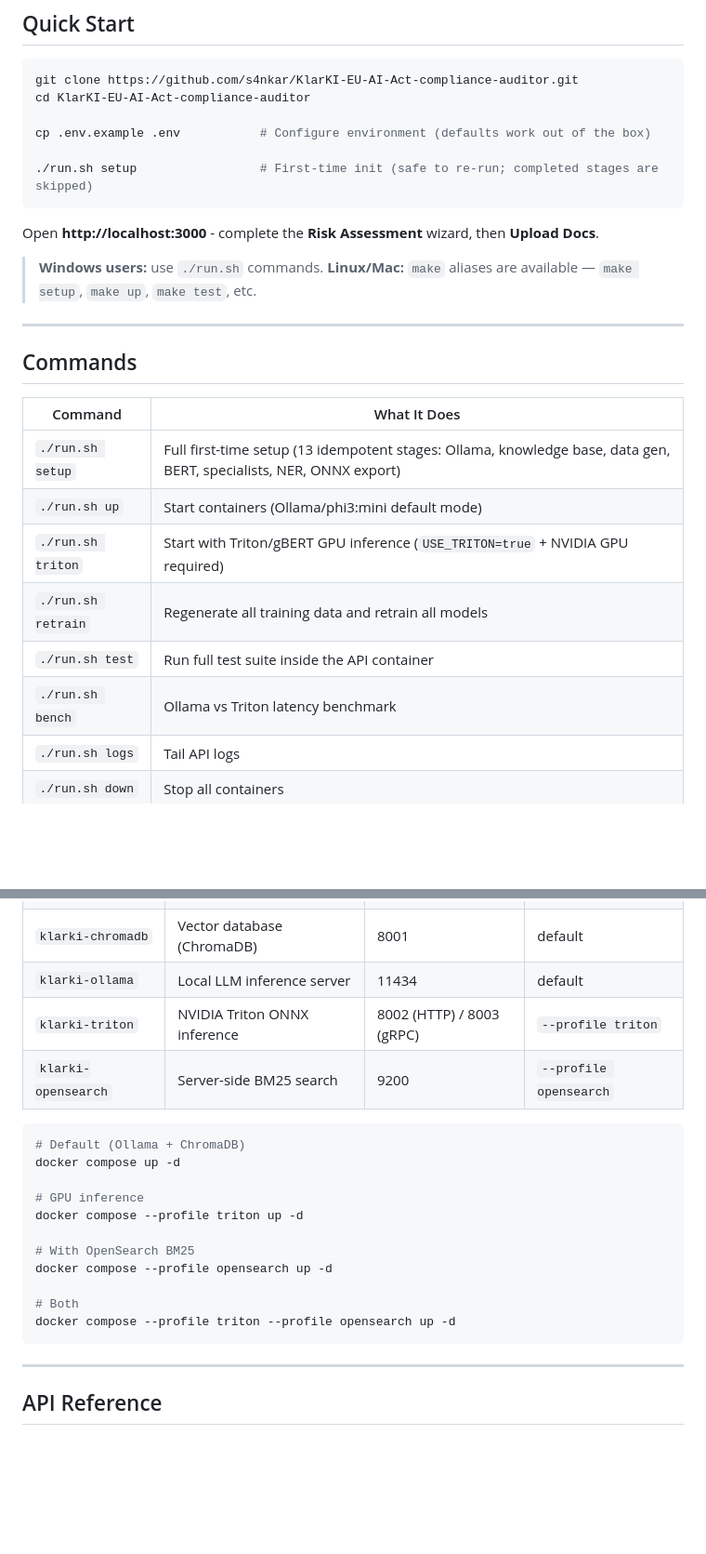
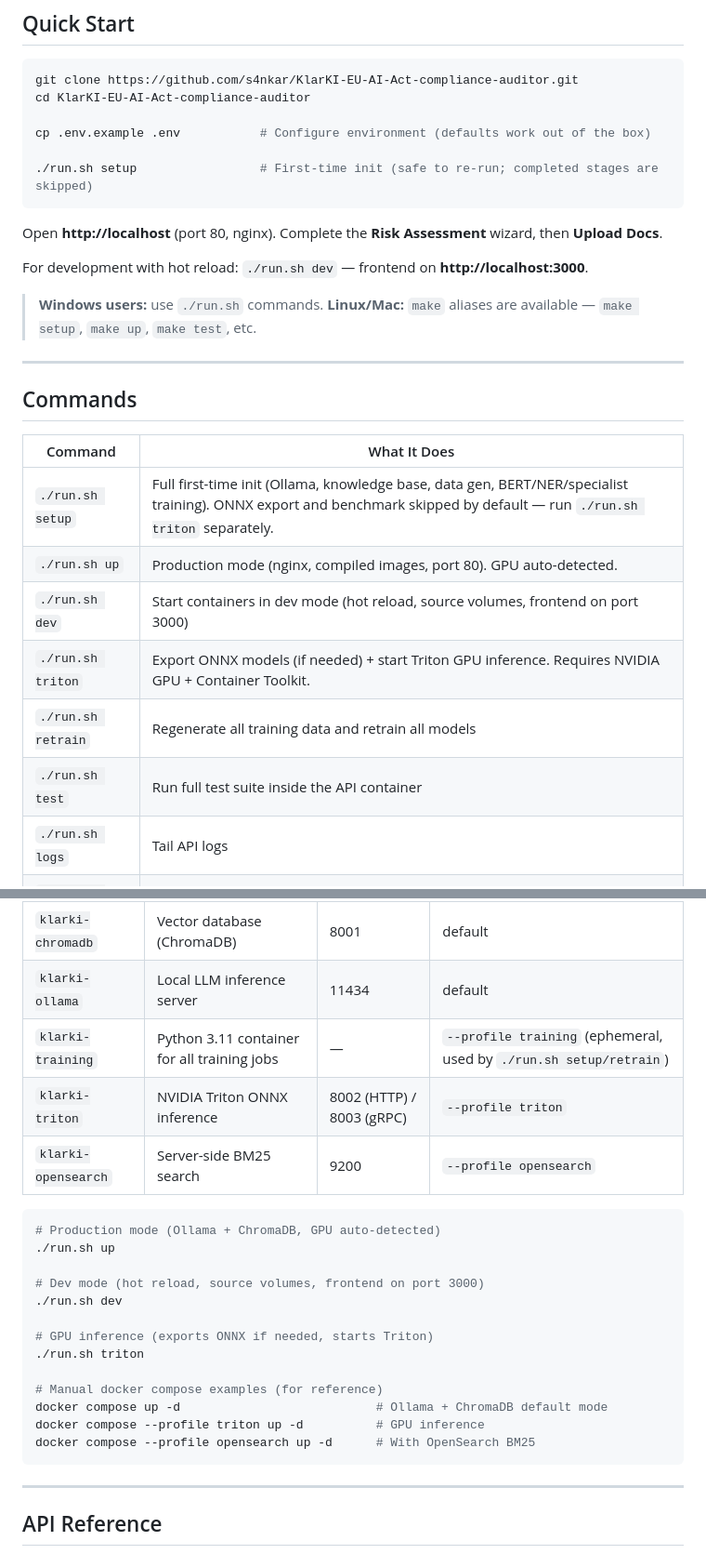
Before and after one commit to s4nkar/KlarKI-EU-AI-Act-compliance-auditor, a Markdown page: README.md, 2 parts joined by grey strips. Shown at 93% size. Rendered like a GitHub page; blank space fills up the shorter version.

Commit message:
docs: Update project README with containerized training workflows.

````diff
--- a/README.md
+++ b/README.md
@@ -360,7 +360,9 @@ cp .env.example .env           # Configure environment (defaults work out of the
 ./run.sh setup                 # First-time init (safe to re-run; completed stages are skipped)
 ```
 
-Open **http://localhost:3000** - complete the **Risk Assessment** wizard, then **Upload Docs**.
+Open **http://localhost** (port 80, nginx). Complete the **Risk Assessment** wizard, then **Upload Docs**.
+
+For development with hot reload: `./run.sh dev` — frontend on **http://localhost:3000**.
 
 > **Windows users:** use `./run.sh` commands. **Linux/Mac:** `make` aliases are available — `make setup`, `make up`, `make test`, etc.
 
@@ -370,12 +372,12 @@ Open **http://localhost:3000** - complete the **Risk Assessment** wizard, then *
 
 | Command | What It Does |
 |---|---|
-| `./run.sh setup` | Full first-time setup (13 idempotent stages: Ollama, knowledge base, data gen, BERT, specialists, NER, ONNX export) |
-| `./run.sh up` | Start containers (Ollama/phi3:mini default mode) |
-| `./run.sh triton` | Start with Triton/gBERT GPU inference (`USE_TRITON=true` + NVIDIA GPU required) |
+| `./run.sh setup` | Full first-time init (Ollama, knowledge base, data gen, BERT/NER/specialist training). ONNX export and benchmark skipped by default — run `./run.sh triton` separately. |
+| `./run.sh up` | Production mode (nginx, compiled images, port 80). GPU auto-detected. |
+| `./run.sh dev` | Start containers in dev mode (hot reload, source volumes, frontend on port 3000) |
+| `./run.sh triton` | Export ONNX models (if needed) + start Triton GPU inference. Requires NVIDIA GPU + Container Toolkit. |
 | `./run.sh retrain` | Regenerate all training data and retrain all models |
 | `./run.sh test` | Run full test suite inside the API container |
-| `./run.sh bench` | Ollama vs Triton latency benchmark |
 | `./run.sh logs` | Tail API logs |
 | `./run.sh down` | Stop all containers |
 | `./run.sh clean` | Full wipe - containers, volumes, ChromaDB data |
@@ -451,21 +453,24 @@ Every compliance report records the backend used in the `classifier_backend` fie
 | `klarki-api` | FastAPI backend (Uvicorn) | 8000 | default |
 | `klarki-chromadb` | Vector database (ChromaDB) | 8001 | default |
 | `klarki-ollama` | Local LLM inference server | 11434 | default |
+| `klarki-training` | Python 3.11 container for all training jobs | — | `--profile training` (ephemeral, used by `./run.sh setup/retrain`) |
 | `klarki-triton` | NVIDIA Triton ONNX inference | 8002 (HTTP) / 8003 (gRPC) | `--profile triton` |
 | `klarki-opensearch` | Server-side BM25 search | 9200 | `--profile opensearch` |
 
 ```bash
-# Default (Ollama + ChromaDB)
-docker compose up -d
+# Production mode (Ollama + ChromaDB, GPU auto-detected)
+./run.sh up
 
-# GPU inference
-docker compose --profile triton up -d
+# Dev mode (hot reload, source volumes, frontend on port 3000)
+./run.sh dev
 
-# With OpenSearch BM25
-docker compose --profile opensearch up -d
+# GPU inference (exports ONNX if needed, starts Triton)
+./run.sh triton
 
-# Both
-docker compose --profile triton --profile opensearch up -d
+# Manual docker compose examples (for reference)
+docker compose up -d                           # Ollama + ChromaDB default mode
+docker compose --profile triton up -d          # GPU inference
+docker compose --profile opensearch up -d      # With OpenSearch BM25
 ```
 
 ---
````
Also changed, not shown: other parts of README.md (+24 -15 lines).
